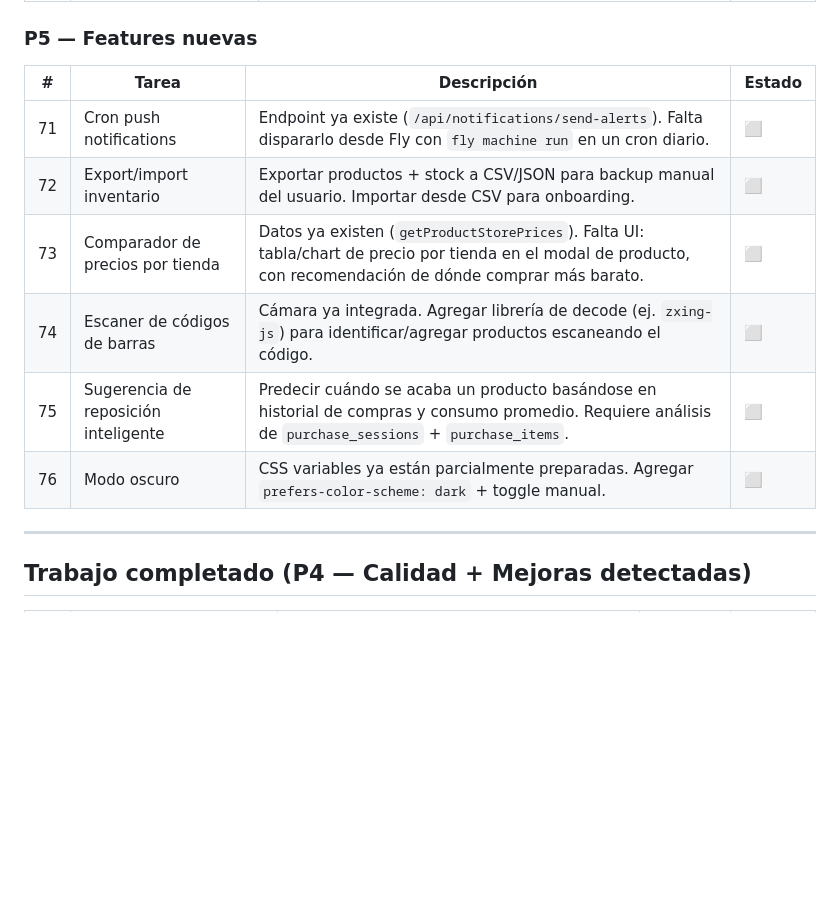
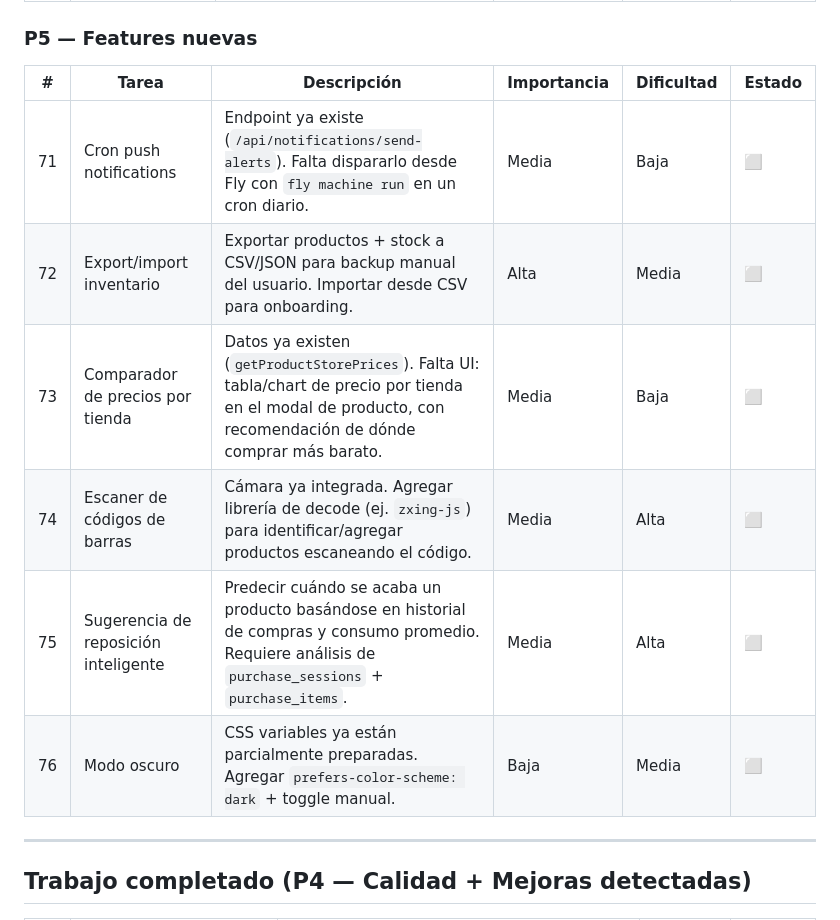
Before and after one commit to alexmejiat2813/inventario-hogar, a Markdown page: DEVELOPMENT.md, the part around one of its changes. Rendered like a GitHub page; blank space fills up the shorter version.

```diff
--- a/DEVELOPMENT.md
+++ b/DEVELOPMENT.md
@@ -114,14 +114,14 @@ Ordenado por prioridad descendente. Atacar en orden salvo que haya un motivo exp
 
 ### P5 — Features nuevas
 
-| # | Tarea | Descripción | Estado |
-|---|-------|-------------|--------|
-| 71 | Cron push notifications | Endpoint ya existe (`/api/notifications/send-alerts`). Falta dispararlo desde Fly con `fly machine run` en un cron diario. | ⬜ |
-| 72 | Export/import inventario | Exportar productos + stock a CSV/JSON para backup manual del usuario. Importar desde CSV para onboarding. | ⬜ |
-| 73 | Comparador de precios por tienda | Datos ya existen (`getProductStorePrices`). Falta UI: tabla/chart de precio por tienda en el modal de producto, con recomendación de dónde comprar más barato. | ⬜ |
-| 74 | Escaner de códigos de barras | Cámara ya integrada. Agregar librería de decode (ej. `zxing-js`) para identificar/agregar productos escaneando el código. | ⬜ |
-| 75 | Sugerencia de reposición inteligente | Predecir cuándo se acaba un producto basándose en historial de compras y consumo promedio. Requiere análisis de `purchase_sessions` + `purchase_items`. | ⬜ |
-| 76 | Modo oscuro | CSS variables ya están parcialmente preparadas. Agregar `prefers-color-scheme: dark` + toggle manual. | ⬜ |
+| # | Tarea | Descripción | Importancia | Dificultad | Estado |
+|---|-------|-------------|-------------|------------|--------|
+| 71 | Cron push notifications | Endpoint ya existe (`/api/notifications/send-alerts`). Falta dispararlo desde Fly con `fly machine run` en un cron diario. | Media | Baja | ⬜ |
+| 72 | Export/import inventario | Exportar productos + stock a CSV/JSON para backup manual del usuario. Importar desde CSV para onboarding. | Alta | Media | ⬜ |
+| 73 | Comparador de precios por tienda | Datos ya existen (`getProductStorePrices`). Falta UI: tabla/chart de precio por tienda en el modal de producto, con recomendación de dónde comprar más barato. | Media | Baja | ⬜ |
+| 74 | Escaner de códigos de barras | Cámara ya integrada. Agregar librería de decode (ej. `zxing-js`) para identificar/agregar productos escaneando el código. | Media | Alta | ⬜ |
+| 75 | Sugerencia de reposición inteligente | Predecir cuándo se acaba un producto basándose en historial de compras y consumo promedio. Requiere análisis de `purchase_sessions` + `purchase_items`. | Media | Alta | ⬜ |
+| 76 | Modo oscuro | CSS variables ya están parcialmente preparadas. Agregar `prefers-color-scheme: dark` + toggle manual. | Baja | Media | ⬜ |
 
 ---
 
```
Also changed, not shown: other parts of DEVELOPMENT.md (+15 -15 lines).
